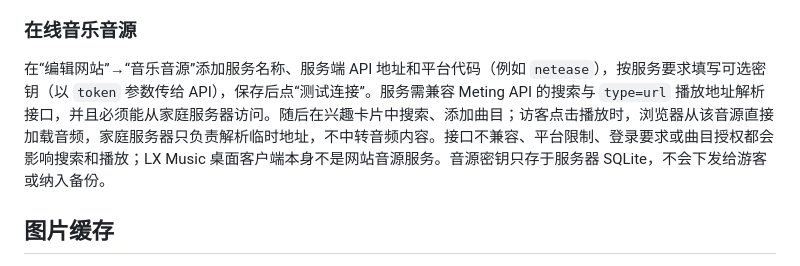
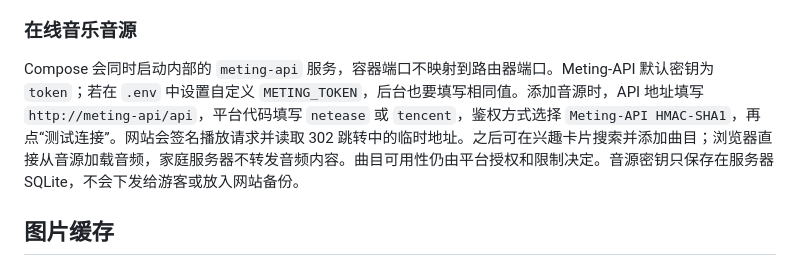
Before and after one commit to leealu/family-site, a Markdown page: outputs/site/README.md, the part around the change. Rendered like a GitHub page.

Commit message:
Document private Meting-API setup

```diff
--- a/outputs/site/README.md
+++ b/outputs/site/README.md
@@ -63,7 +63,7 @@ python server.py
 
 ### 在线音乐音源
 
-在“编辑网站”→“音乐音源”添加服务名称、服务端 API 地址和平台代码（例如 `netease`），按服务要求填写可选密钥（以 `token` 参数传给 API），保存后点“测试连接”。服务需兼容 Meting API 的搜索与 `type=url` 播放地址解析接口，并且必须能从家庭服务器访问。随后在兴趣卡片中搜索、添加曲目；访客点击播放时，浏览器从该音源直接加载音频，家庭服务器只负责解析临时地址，不中转音频内容。接口不兼容、平台限制、登录要求或曲目授权都会影响搜索和播放；LX Music 桌面客户端本身不是网站音源服务。音源密钥只存于服务器 SQLite，不会下发给游客或纳入备份。
+Compose 会同时启动内部的 `meting-api` 服务，容器端口不映射到路由器端口。Meting-API 默认密钥为 `token`；若在 `.env` 中设置自定义 `METING_TOKEN`，后台也要填写相同值。添加音源时，API 地址填写 `http://meting-api/api`，平台代码填写 `netease` 或 `tencent`，鉴权方式选择 `Meting-API HMAC-SHA1`，再点“测试连接”。网站会签名播放请求并读取 302 跳转中的临时地址。之后可在兴趣卡片搜索并添加曲目；浏览器直接从音源加载音频，家庭服务器不转发音频内容。曲目可用性仍由平台授权和限制决定。音源密钥只保存在服务器 SQLite，不会下发给游客或放入网站备份。
 
 ## 图片缓存
 
```
